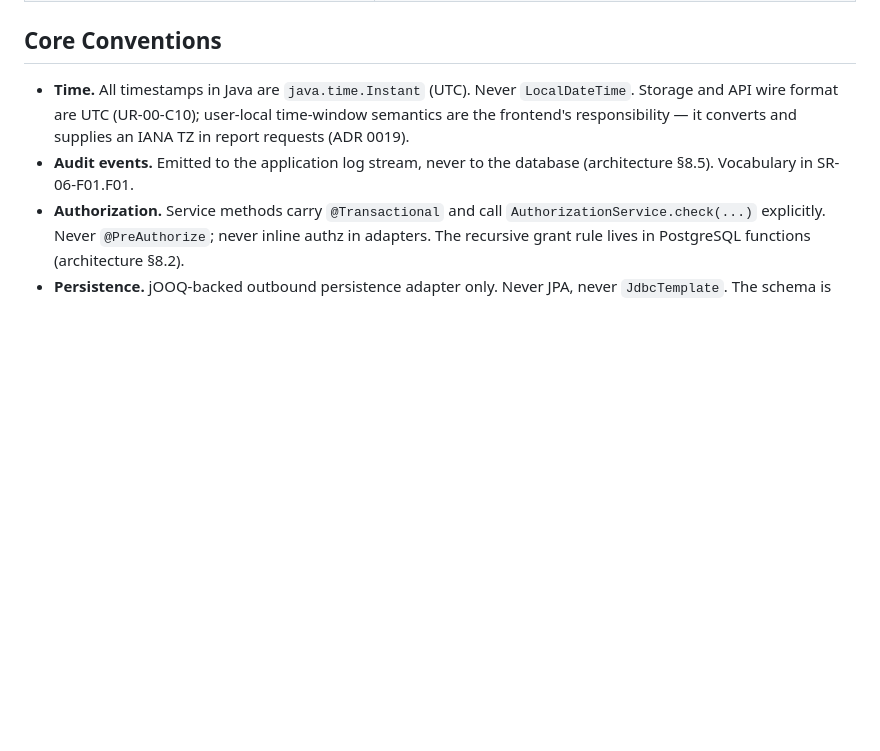
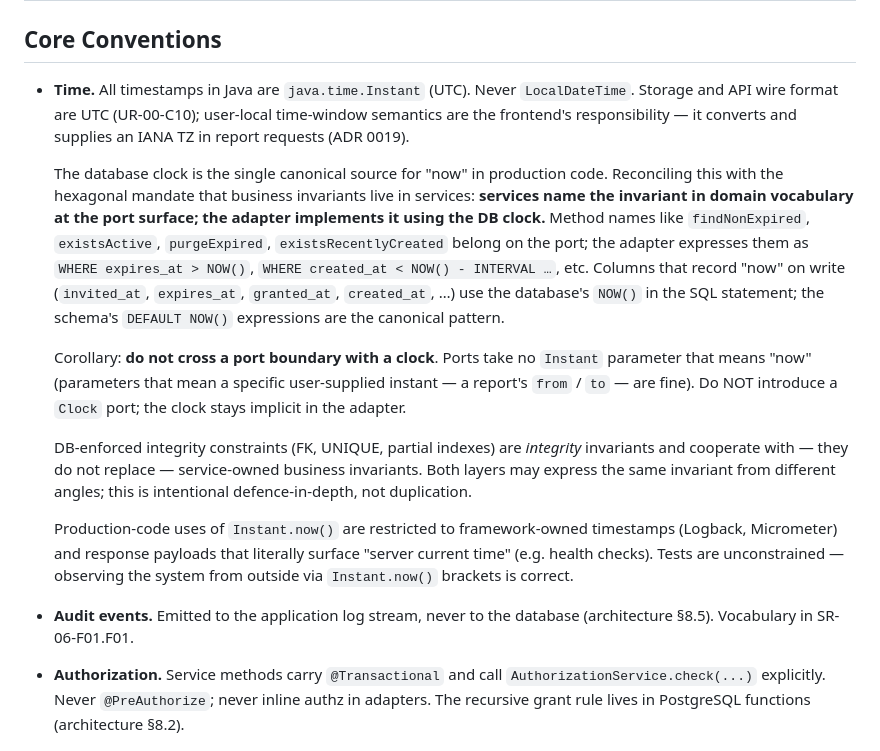
Before and after one commit to uCore7/trawhile, a Markdown page: AGENTS.md, the part around the change. Rendered like a GitHub page; blank space fills up the shorter version.

Commit message:
update agent instructions

```diff
--- a/AGENTS.md
+++ b/AGENTS.md
@@ -58,6 +58,14 @@ trawhile is a small-company self-hosted time-tracking system.
 ## Core Conventions
 
 - **Time.** All timestamps in Java are `java.time.Instant` (UTC). Never `LocalDateTime`. Storage and API wire format are UTC (UR-00-C10); user-local time-window semantics are the frontend's responsibility — it converts and supplies an IANA TZ in report requests (ADR 0019).
+
+  The database clock is the single canonical source for "now" in production code. Reconciling this with the hexagonal mandate that business invariants live in services: **services name the invariant in domain vocabulary at the port surface; the adapter implements it using the DB clock.** Method names like `findNonExpired`, `existsActive`, `purgeExpired`, `existsRecentlyCreated` belong on the port; the adapter expresses them as `WHERE expires_at > NOW()`, `WHERE created_at < NOW() - INTERVAL …`, etc. Columns that record "now" on write (`invited_at`, `expires_at`, `granted_at`, `created_at`, …) use the database's `NOW()` in the SQL statement; the schema's `DEFAULT NOW()` expressions are the canonical pattern.
+
+  Corollary: **do not cross a port boundary with a clock**. Ports take no `Instant` parameter that means "now" (parameters that mean a specific user-supplied instant — a report's `from` / `to` — are fine). Do NOT introduce a `Clock` port; the clock stays implicit in the adapter.
+
+  DB-enforced integrity constraints (FK, UNIQUE, partial indexes) are *integrity* invariants and cooperate with — they do not replace — service-owned business invariants. Both layers may express the same invariant from different angles; this is intentional defence-in-depth, not duplication.
+
+  Production-code uses of `Instant.now()` are restricted to framework-owned timestamps (Logback, Micrometer) and response payloads that literally surface "server current time" (e.g. health checks). Tests are unconstrained — observing the system from outside via `Instant.now()` brackets is correct.
 - **Audit events.** Emitted to the application log stream, never to the database (architecture §8.5). Vocabulary in SR-06-F01.F01.
 - **Authorization.** Service methods carry `@Transactional` and call `AuthorizationService.check(...)` explicitly. Never `@PreAuthorize`; never inline authz in adapters. The recursive grant rule lives in PostgreSQL functions (architecture §8.2).
 - **Persistence.** jOOQ-backed outbound persistence adapter only. Never JPA, never `JdbcTemplate`. The schema is `spec/schema.sql`; Flyway migrations and jOOQ types are generated from it.
```
